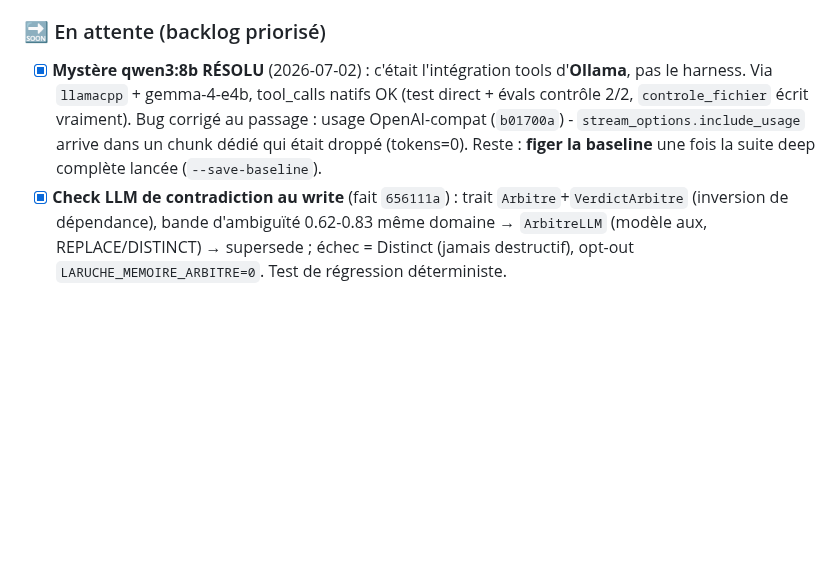
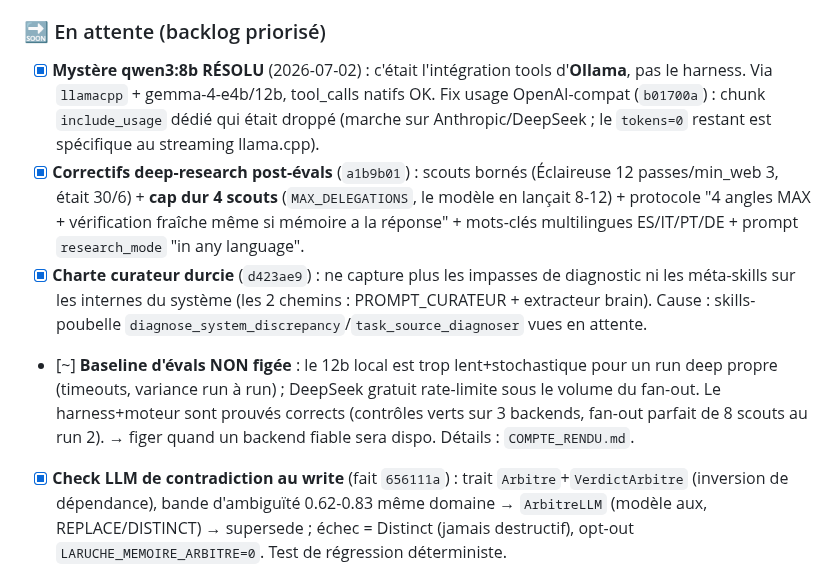
Before and after one commit to infinition/LaRuche, a Markdown page: ROADMAP.md, the part around the change. GitHub-like rendering; blank space fills up the shorter version.

Commit message:
docs: maj roadmap + compte rendu (correctifs deep-research, charte curateur, verdict evals)

```diff
--- a/ROADMAP.md
+++ b/ROADMAP.md
@@ -47,7 +47,10 @@
 - **Fixes transverses** : auth (secret cookie sauvé au boot = fini le re-login à chaque lancement, 401 diagnostiqués), onboarding embeddings = vraie sonde (était un stub `done:false`).
 
 ### 🔜 En attente (backlog priorisé)
-- [x] **Mystère qwen3:8b RÉSOLU** (2026-07-02) : c'était l'intégration tools d'**Ollama**, pas le harness. Via `llamacpp` + gemma-4-e4b, tool_calls natifs OK (test direct + évals contrôle 2/2, `controle_fichier` écrit vraiment). Bug corrigé au passage : usage OpenAI-compat (`b01700a`) - `stream_options.include_usage` arrive dans un chunk dédié qui était droppé (tokens=0). Reste : **figer la baseline** une fois la suite deep complète lancée (`--save-baseline`).
+- [x] **Mystère qwen3:8b RÉSOLU** (2026-07-02) : c'était l'intégration tools d'**Ollama**, pas le harness. Via `llamacpp` + gemma-4-e4b/12b, tool_calls natifs OK. Fix usage OpenAI-compat (`b01700a`) : chunk `include_usage` dédié qui était droppé (marche sur Anthropic/DeepSeek ; le `tokens=0` restant est spécifique au streaming llama.cpp).
+- [x] **Correctifs deep-research post-évals** (`a1b9b01`) : scouts bornés (Éclaireuse 12 passes/min_web 3, était 30/6) + **cap dur 4 scouts** (`MAX_DELEGATIONS`, le modèle en lançait 8-12) + protocole "4 angles MAX + vérification fraîche même si mémoire a la réponse" + mots-clés multilingues ES/IT/PT/DE + prompt `research_mode` "in any language".
+- [x] **Charte curateur durcie** (`d423ae9`) : ne capture plus les impasses de diagnostic ni les méta-skills sur les internes du système (les 2 chemins : PROMPT_CURATEUR + extracteur brain). Cause : skills-poubelle `diagnose_system_discrepancy`/`task_source_diagnoser` vues en attente.
+- [~] **Baseline d'évals NON figée** : le 12b local est trop lent+stochastique pour un run deep propre (timeouts, variance run à run) ; DeepSeek gratuit rate-limite sous le volume du fan-out. Le harness+moteur sont prouvés corrects (contrôles verts sur 3 backends, fan-out parfait de 8 scouts au run 2). → figer quand un backend fiable sera dispo. Détails : `COMPTE_RENDU.md`.
 - [x] **Check LLM de contradiction au write** (fait `656111a`) : trait `Arbitre`+`VerdictArbitre` (inversion de dépendance), bande d'ambiguïté 0.62-0.83 même domaine → `ArbitreLLM` (modèle aux, REPLACE/DISTINCT) → supersede ; échec = Distinct (jamais destructif), opt-out `LARUCHE_MEMOIRE_ARBITRE=0`. Test de régression déterministe.
 - [x] **dream→reine_queue (fait 2026-07-02)** : les suggestions `duplicate` du dream (6h + bouton manuel) deviennent des propositions `MemoireHygiene` dans la file LaReine - classe Critique (jamais auto-appliqué), approbation = dédup soft-delete réversible du nœud, garde anti-flood `deja_en_file` testée. Reste : `overloaded`/`orphan` sont consultatives (pas d'apply mécanique → mission agent, Tier 3).
 - [ ] **Hebbien niveau 2** : ne renforcer que les rappels réellement UTILISÉS dans la réponse (mesurable par le juge des évals).
```
Also changed, not shown: COMPTE_RENDU.md (+17 -7 lines).
